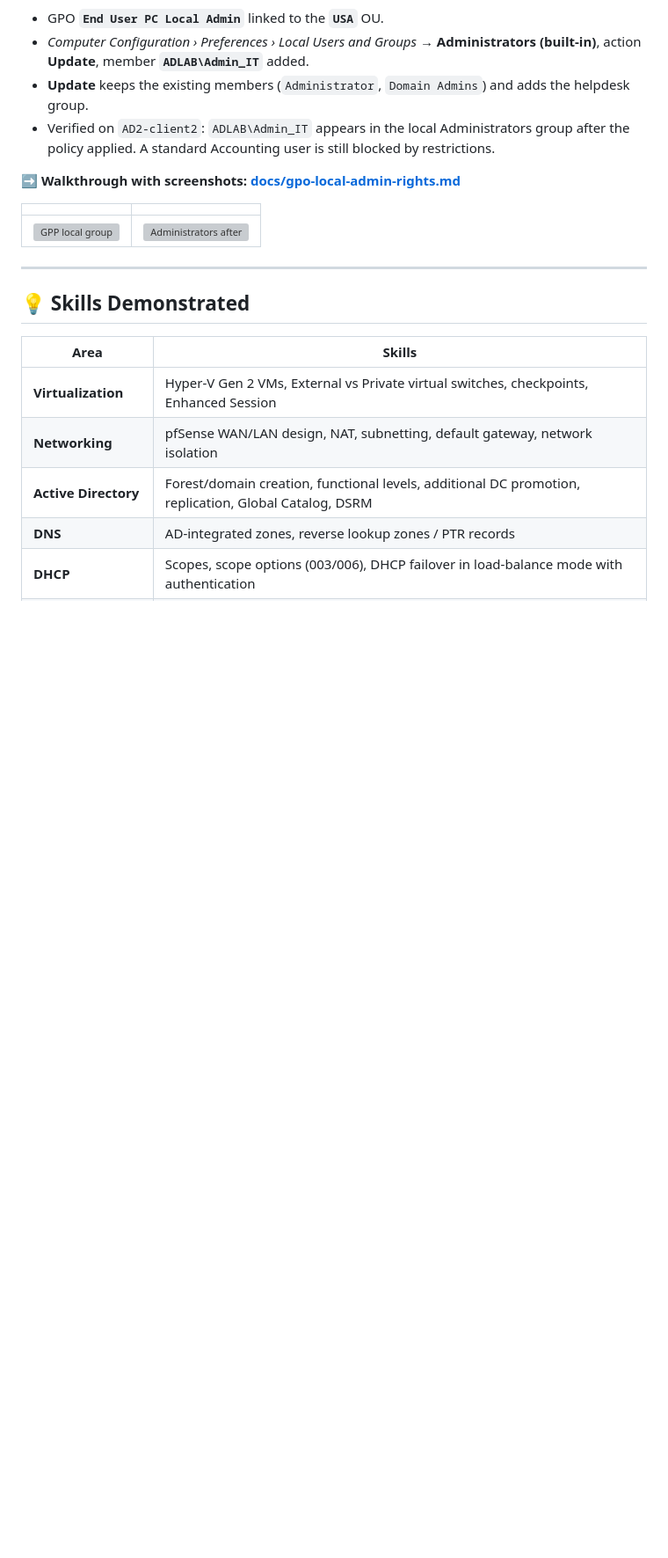
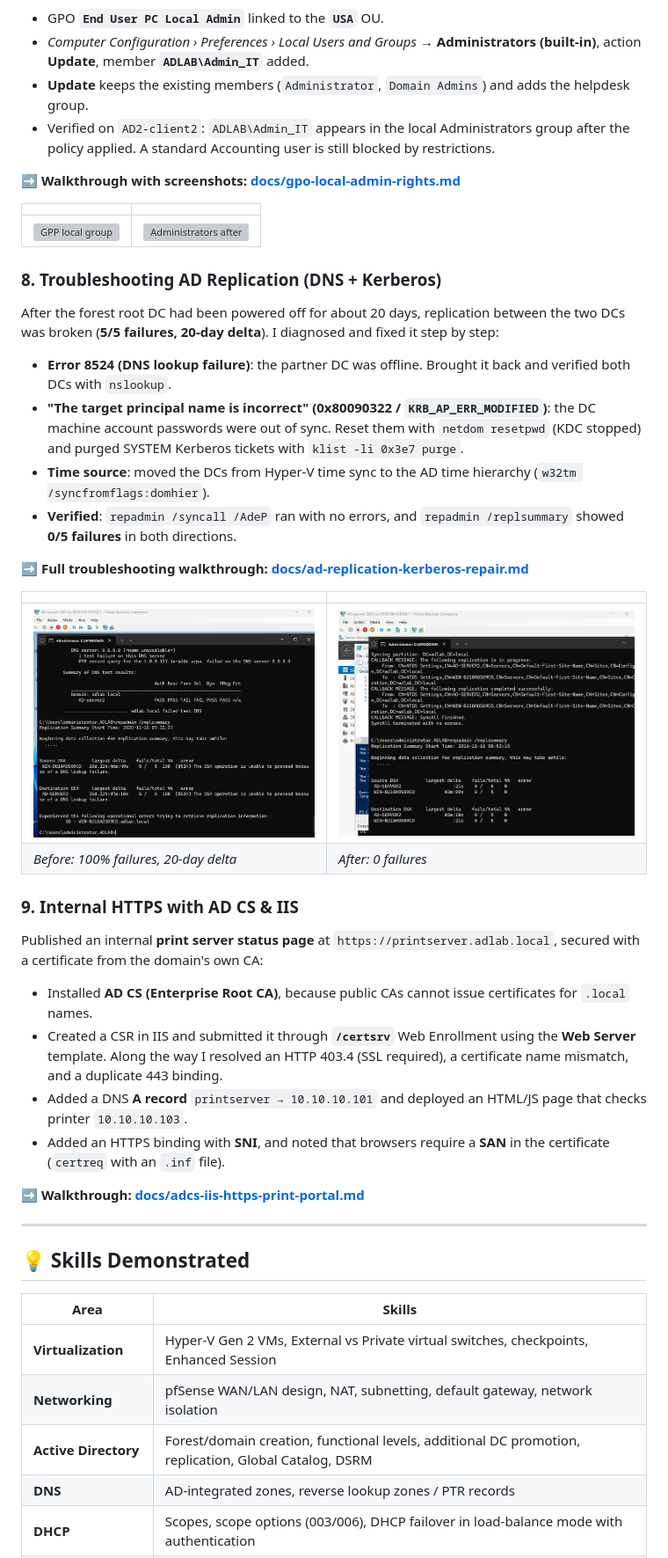
Before and after one commit to 9123jawahar/hyperv-active-directory-homelab, a Markdown page: README.md, the part around one of its changes. Shown at 88% size. GitHub-like rendering; pictures changed too: images/replication-repair/01-dcdiag-replsummary-8524-failures.png (added), images/replication-repair/05-syncall-replsummary-healthy.png (added); blank space fills up the shorter version; grey boxes are pictures that could not be loaded.

```diff
--- a/README.md
+++ b/README.md
@@ -206,6 +208,33 @@ Delegated **local administrator rights on end-user PCs** to the IT helpdesk with
 |---|---|
 | ![GPP local group](images/local-admin-gpo/01-gpp-local-group-admin-it.png) | ![Administrators after](images/local-admin-gpo/06-client-administrators-after.png) |
 
+### 8. Troubleshooting AD Replication (DNS + Kerberos)
+
+After the forest root DC had been powered off for about 20 days, replication between the two DCs was broken (**5/5 failures, 20-day delta**). I diagnosed and fixed it step by step:
+
+- **Error 8524 (DNS lookup failure)**: the partner DC was offline. Brought it back and verified both DCs with `nslookup`.
+- **"The target principal name is incorrect" (0x80090322 / `KRB_AP_ERR_MODIFIED`)**: the DC machine account passwords were out of sync. Reset them with `netdom resetpwd` (KDC stopped) and purged SYSTEM Kerberos tickets with `klist -li 0x3e7 purge`.
+- **Time source**: moved the DCs from Hyper-V time sync to the AD time hierarchy (`w32tm /syncfromflags:domhier`).
+- **Verified**: `repadmin /syncall /AdeP` ran with no errors, and `repadmin /replsummary` showed **0/5 failures** in both directions.
+
+➡️ **Full troubleshooting walkthrough: [docs/ad-replication-kerberos-repair.md](docs/ad-replication-kerberos-repair.md)**
+
+| | |
+|---|---|
+| ![Before – 8524 failures](images/replication-repair/01-dcdiag-replsummary-8524-failures.png) | ![After – healthy replication](images/replication-repair/05-syncall-replsummary-healthy.png) |
+| *Before: 100% failures, 20-day delta* | *After: 0 failures* |
+
+### 9. Internal HTTPS with AD CS & IIS
+
+Published an internal **print server status page** at `https://printserver.adlab.local`, secured with a certificate from the domain's own CA:
+
+- Installed **AD CS (Enterprise Root CA)**, because public CAs cannot issue certificates for `.local` names.
+- Created a CSR in IIS and submitted it through **`/certsrv`** Web Enrollment using the **Web Server** template. Along the way I resolved an HTTP 403.4 (SSL required), a certificate name mismatch, and a duplicate 443 binding.
+- Added a DNS **A record** `printserver → 10.10.10.101` and deployed an HTML/JS page that checks printer `10.10.10.103`.
+- Added an HTTPS binding with **SNI**, and noted that browsers require a **SAN** in the certificate (`certreq` with an `.inf` file).
+
+➡️ **Walkthrough: [docs/adcs-iis-https-print-portal.md](docs/adcs-iis-https-print-portal.md)**
+
 ---
 
 ## 💡 Skills Demonstrated
```
Also changed, not shown: other parts of README.md (+11 -5 lines), docs/ad-replication-kerberos-repair.md (added, +191 -0 lines), docs/adcs-iis-https-print-portal.md (added, +109 -0 lines), images/replication-repair/02-replicate-now-target-principal-error.png (added), images/replication-repair/03-sites-services-replicate-menu.png (added), images/replication-repair/04-replicate-now-success.png (added).
